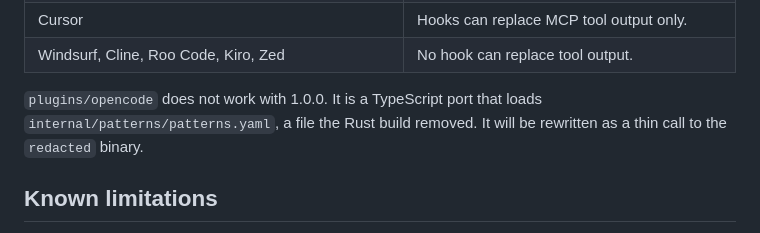
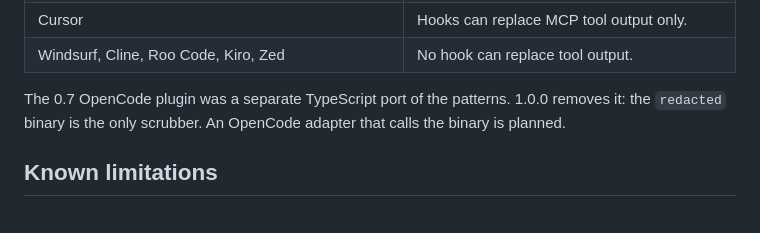
Before and after one commit to svn-arv/redacted, a Markdown page: README.md, the part around the change. Drawn GitHub-style.

Commit message:
docs: say the OpenCode port is gone and the binary is the only scrubber

```diff
--- a/README.md
+++ b/README.md
@@ -335,7 +335,7 @@ printf 'key AKIAEXAMPLEKEYID0001\n' | redacted scrub
 | Cursor | Hooks can replace MCP tool output only. |
 | Windsurf, Cline, Roo Code, Kiro, Zed | No hook can replace tool output. |
 
-`plugins/opencode` does not work with 1.0.0. It is a TypeScript port that loads `internal/patterns/patterns.yaml`, a file the Rust build removed. It will be rewritten as a thin call to the `redacted` binary.
+The 0.7 OpenCode plugin was a separate TypeScript port of the patterns. 1.0.0 removes it: the `redacted` binary is the only scrubber. An OpenCode adapter that calls the binary is planned.
 
 ## Known limitations
 
```
